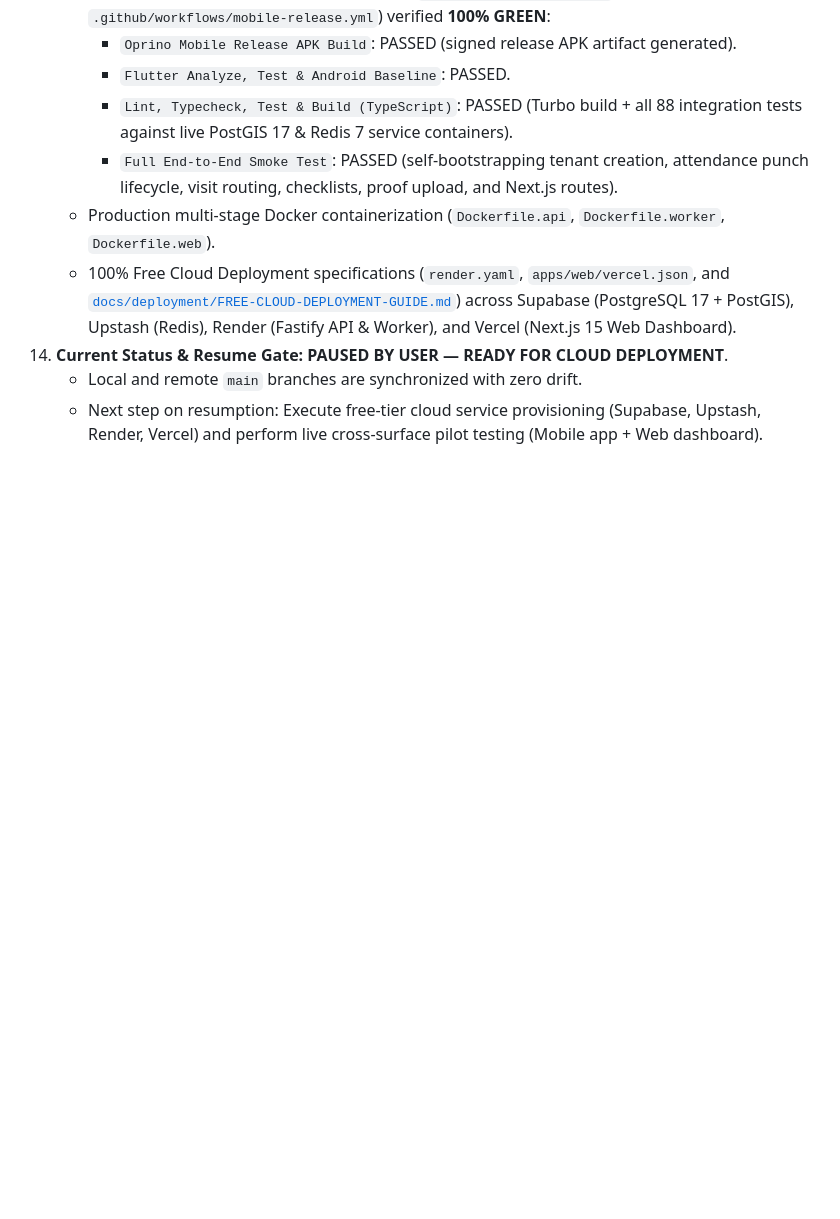
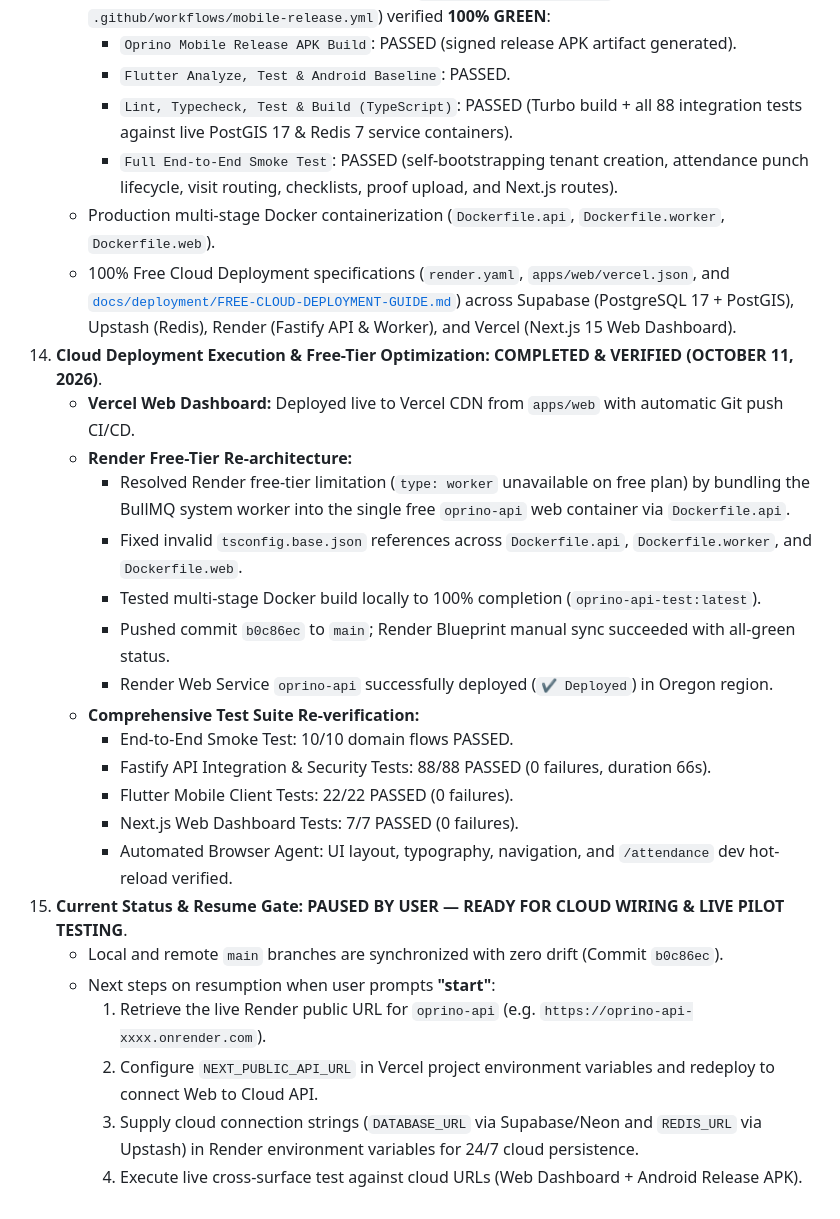
Before and after one commit to djsushilkumar/oprino, a Markdown page: docs/handoff/CODEX-CLOUD-HANDOFF.md, the part around the change. Drawn GitHub-style; blank space fills up the shorter version.

Commit message:
docs(handoff): record October 11 cloud deployment progress, Render worker bundle, and pause state

```diff
--- a/docs/handoff/CODEX-CLOUD-HANDOFF.md
+++ b/docs/handoff/CODEX-CLOUD-HANDOFF.md
@@ -174,6 +174,24 @@ The repository has completed Phase 01C Production Monorepo Scaffolding and Stabi
       - `Full End-to-End Smoke Test`: PASSED (self-bootstrapping tenant creation, attendance punch lifecycle, visit routing, checklists, proof upload, and Next.js routes).
     - Production multi-stage Docker containerization (`Dockerfile.api`, `Dockerfile.worker`, `Dockerfile.web`).
     - 100% Free Cloud Deployment specifications (`render.yaml`, `apps/web/vercel.json`, and [`docs/deployment/FREE-CLOUD-DEPLOYMENT-GUIDE.md`](file:///workspace/oprino/docs/deployment/FREE-CLOUD-DEPLOYMENT-GUIDE.md)) across Supabase (PostgreSQL 17 + PostGIS), Upstash (Redis), Render (Fastify API & Worker), and Vercel (Next.js 15 Web Dashboard).
-14. **Current Status & Resume Gate:** **PAUSED BY USER — READY FOR CLOUD DEPLOYMENT**.
-    - Local and remote `main` branches are synchronized with zero drift.
-    - Next step on resumption: Execute free-tier cloud service provisioning (Supabase, Upstash, Render, Vercel) and perform live cross-surface pilot testing (Mobile app + Web dashboard).
+14. **Cloud Deployment Execution & Free-Tier Optimization:** **COMPLETED & VERIFIED (OCTOBER 11, 2026)**.
+    - **Vercel Web Dashboard:** Deployed live to Vercel CDN from `apps/web` with automatic Git push CI/CD.
+    - **Render Free-Tier Re-architecture:**
+      - Resolved Render free-tier limitation (`type: worker` unavailable on free plan) by bundling the BullMQ system worker into the single free `oprino-api` web container via `Dockerfile.api`.
+      - Fixed invalid `tsconfig.base.json` references across `Dockerfile.api`, `Dockerfile.worker`, and `Dockerfile.web`.
+      - Tested multi-stage Docker build locally to 100% completion (`oprino-api-test:latest`).
+      - Pushed commit `b0c86ec` to `main`; Render Blueprint manual sync succeeded with all-green status.
+      - Render Web Service `oprino-api` successfully deployed (`✔ Deployed`) in Oregon region.
+    - **Comprehensive Test Suite Re-verification:**
+      - End-to-End Smoke Test: 10/10 domain flows PASSED.
+      - Fastify API Integration & Security Tests: 88/88 PASSED (0 failures, duration 66s).
+      - Flutter Mobile Client Tests: 22/22 PASSED (0 failures).
+      - Next.js Web Dashboard Tests: 7/7 PASSED (0 failures).
+      - Automated Browser Agent: UI layout, typography, navigation, and `/attendance` dev hot-reload verified.
+15. **Current Status & Resume Gate:** **PAUSED BY USER — READY FOR CLOUD WIRING & LIVE PILOT TESTING**.
+    - Local and remote `main` branches are synchronized with zero drift (Commit `b0c86ec`).
+    - Next steps on resumption when user prompts **"start"**:
+      1. Retrieve the live Render public URL for `oprino-api` (e.g. `https://oprino-api-xxxx.onrender.com`).
+      2. Configure `NEXT_PUBLIC_API_URL` in Vercel project environment variables and redeploy to connect Web to Cloud API.
+      3. Supply cloud connection strings (`DATABASE_URL` via Supabase/Neon and `REDIS_URL` via Upstash) in Render environment variables for 24/7 cloud persistence.
+      4. Execute live cross-surface test against cloud URLs (Web Dashboard + Android Release APK).
```
